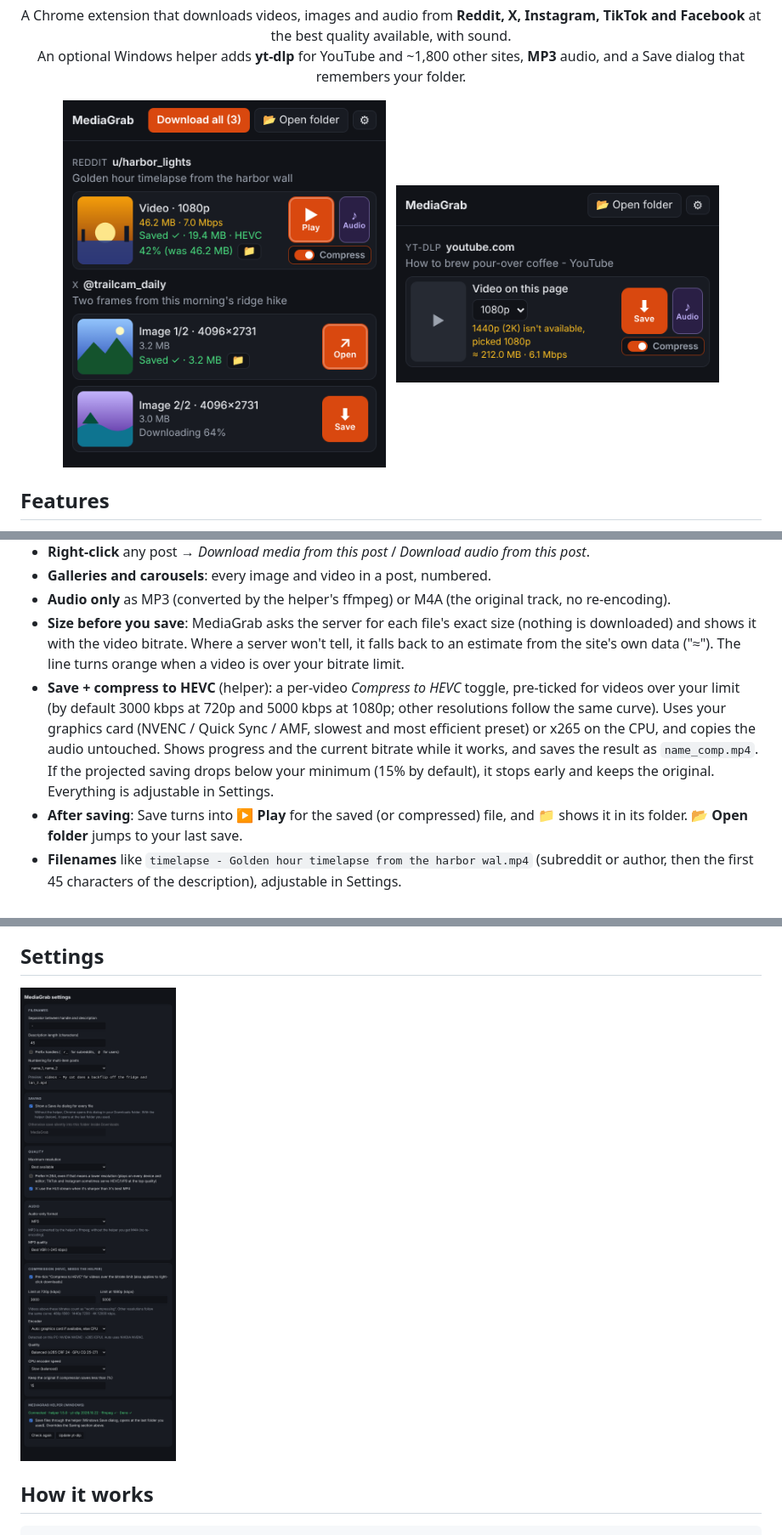
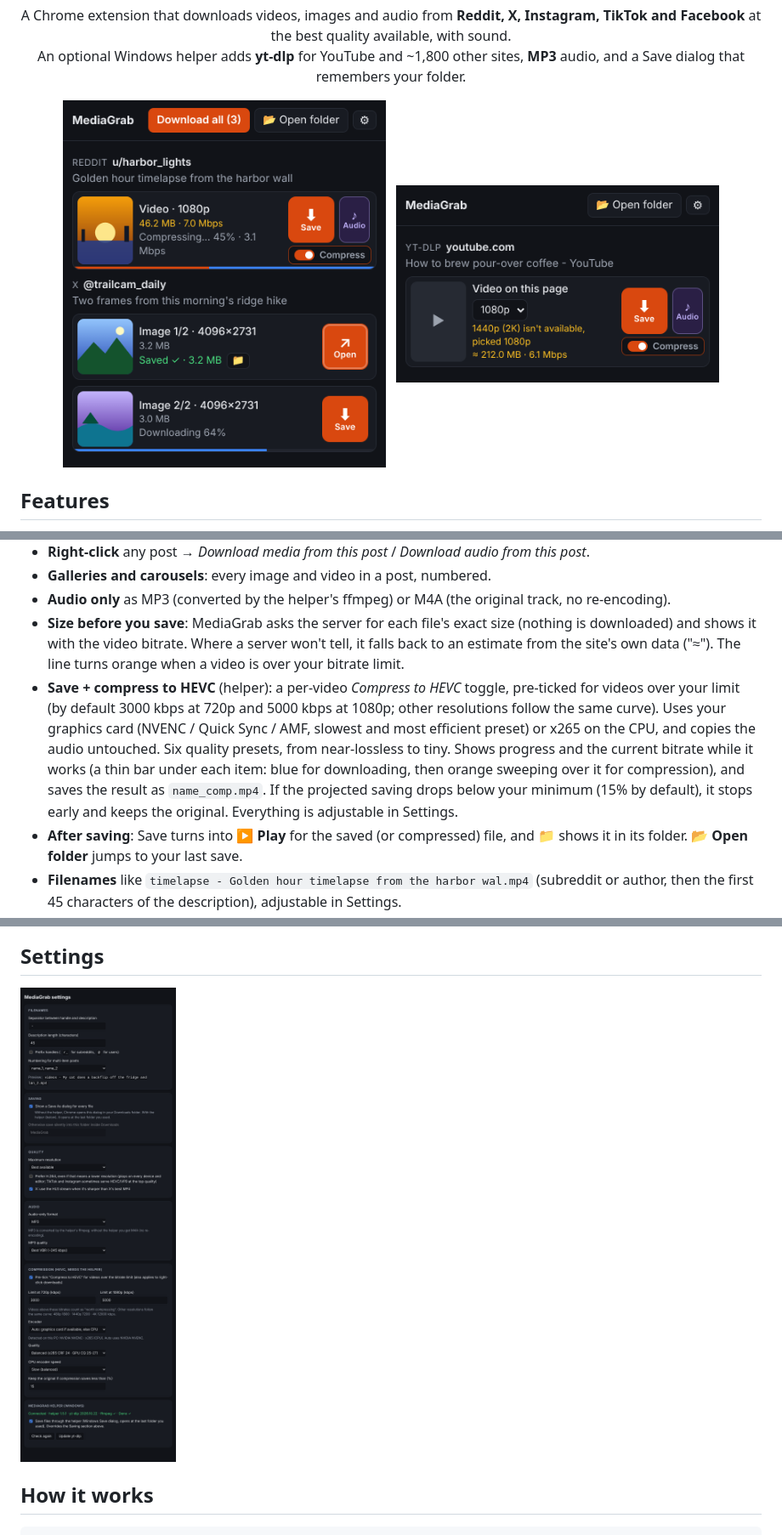
Before and after one commit to Patyx/MediaGrab, a Markdown page: README.md, 3 parts joined by grey strips. Shown at 85% size. Rendered like a GitHub page; pictures changed too: docs/screenshots/popup-ytdlp.png, docs/screenshots/popup.png, docs/screenshots/settings.png.

```diff
--- a/README.md
+++ b/README.md
@@ -23,7 +23,7 @@
 - **Galleries and carousels**: every image and video in a post, numbered.
 - **Audio only** as MP3 (converted by the helper's ffmpeg) or M4A (the original track, no re-encoding).
 - **Size before you save**: MediaGrab asks the server for each file's exact size (nothing is downloaded) and shows it with the video bitrate. Where a server won't tell, it falls back to an estimate from the site's own data ("≈"). The line turns orange when a video is over your bitrate limit.
-- **Save + compress to HEVC** (helper): a per-video *Compress to HEVC* toggle, pre-ticked for videos over your limit (by default 3000 kbps at 720p and 5000 kbps at 1080p; other resolutions follow the same curve). Uses your graphics card (NVENC / Quick Sync / AMF, slowest and most efficient preset) or x265 on the CPU, and copies the audio untouched. Shows progress and the current bitrate while it works, and saves the result as `name_comp.mp4`. If the projected saving drops below your minimum (15% by default), it stops early and keeps the original. Everything is adjustable in Settings.
+- **Save + compress to HEVC** (helper): a per-video *Compress to HEVC* toggle, pre-ticked for videos over your limit (by default 3000 kbps at 720p and 5000 kbps at 1080p; other resolutions follow the same curve). Uses your graphics card (NVENC / Quick Sync / AMF, slowest and most efficient preset) or x265 on the CPU, and copies the audio untouched. Six quality presets, from near-lossless to tiny. Shows progress and the current bitrate while it works (a thin bar under each item: blue for downloading, then orange sweeping over it for compression), and saves the result as `name_comp.mp4`. If the projected saving drops below your minimum (15% by default), it stops early and keeps the original. Everything is adjustable in Settings.
 - **After saving**: Save turns into **▶ Play** for the saved (or compressed) file, and 📁 shows it in its folder. **📂 Open folder** jumps to your last save.
 - **Filenames** like `timelapse - Golden hour timelapse from the harbor wal.mp4` (subreddit or author, then the first 45 characters of the description), adjustable in Settings.
 - **Quality settings**: maximum resolution, prefer H.264, use X's sharper HLS stream.
```
Also changed, not shown: 7 other files.
